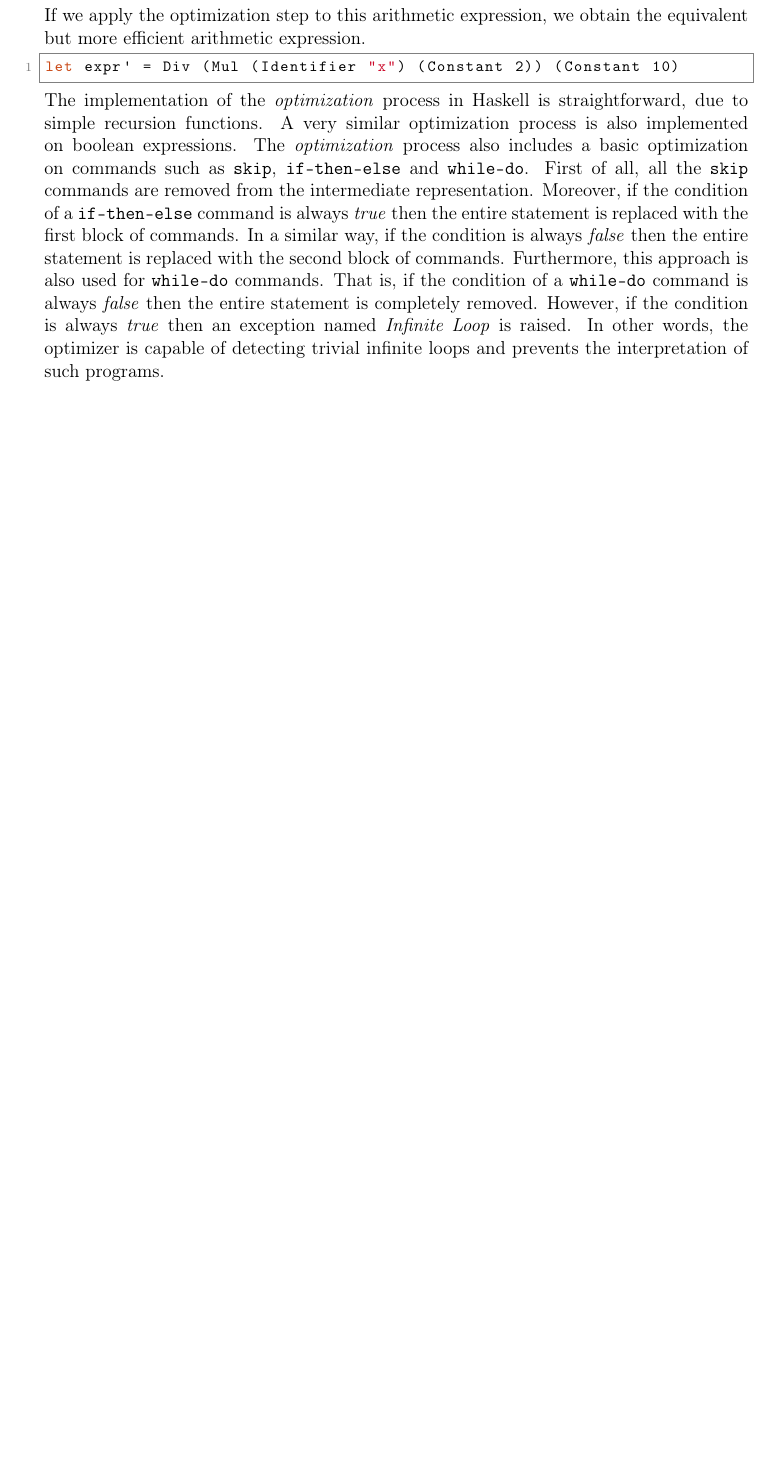
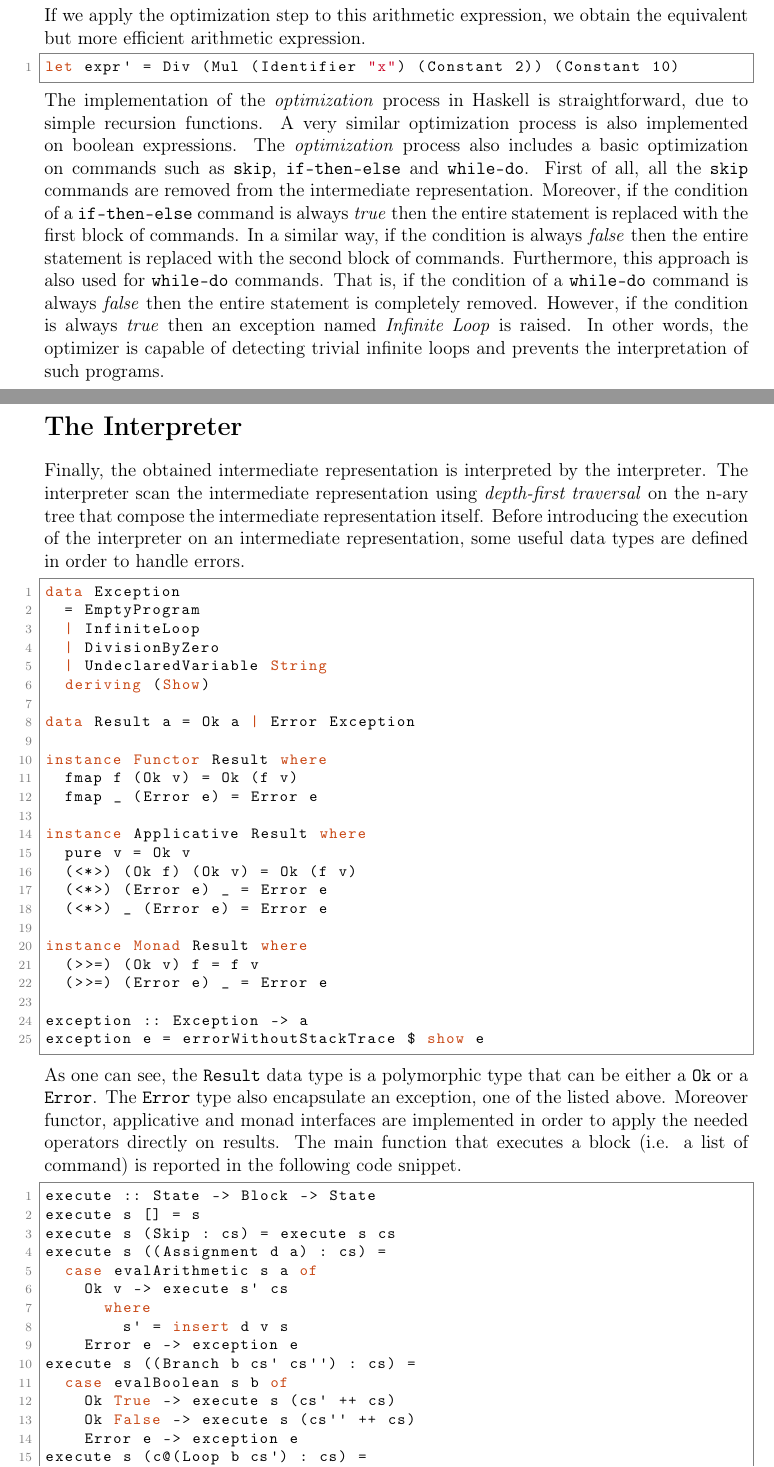
Before and after one commit to loreloc/shrimp, a LaTeX document (docs/docs.tex): part of page 7 of 7 before the commit and two parts of pages 7 and 8 of 10 after it, the two joined at a grey line, cut so that both start at the same text, the shorter picture padded with empty space. Compiled offline with pdfLaTeX.

Commit message:
added interpreter section and conclusion

```diff
--- a/docs/docs.tex
+++ b/docs/docs.tex
@@ -389,3 +389,59 @@ That is, if the condition of a \texttt{while-do} command is always \textit{false
 However, if the condition is always \textit{true} then an exception named \textit{Infinite Loop} is raised.
 In other words, the optimizer is capable of detecting trivial infinite loops and prevents the interpretation of such programs.
 
+\section*{The Interpreter}
+Finally, the obtained intermediate representation is interpreted by the interpreter.
+The interpreter scan the intermediate representation using \textit{depth-first traversal} on the n-ary tree that compose the intermediate representation itself.
+Before introducing the execution of the interpreter on an intermediate representation, some useful data types are defined in order to handle errors.
+\begin{lstlisting}[language=Haskell, style=custom-style]
+data Exception
+  = EmptyProgram
+  | InfiniteLoop
+  | DivisionByZero
+  | UndeclaredVariable String
+  deriving (Show)
+
+data Result a = Ok a | Error Exception
+
+instance Functor Result where
+  fmap f (Ok v) = Ok (f v)
+  fmap _ (Error e) = Error e
+
+instance Applicative Result where
+  pure v = Ok v
+  (<*>) (Ok f) (Ok v) = Ok (f v)
+  (<*>) (Error e) _ = Error e
+  (<*>) _ (Error e) = Error e
+
+instance Monad Result where
+  (>>=) (Ok v) f = f v
+  (>>=) (Error e) _ = Error e
+
+exception :: Exception -> a
+exception e = errorWithoutStackTrace $ show e
+\end{lstlisting}
+As one can see, the \texttt{Result} data type is a polymorphic type that can be either a \texttt{Ok} or a \texttt{Error}.
+The \texttt{Error} type also encapsulate an exception, one of the listed above.
+Moreover functor, applicative and monad interfaces are implemented in order to apply the needed operators directly on results.
+The main function that executes a block (i.e. a list of command) is reported in the following code snippet.
+\begin{lstlisting}[language=Haskell, style=custom-style]
+execute :: State -> Block -> State
+execute s [] = s
+execute s (Skip : cs) = execute s cs
+execute s ((Assignment d a) : cs) =
+  case evalArithmetic s a of
+    Ok v -> execute s' cs
+      where
+        s' = insert d v s
+    Error e -> exception e
+execute s ((Branch b cs' cs'') : cs) =
+  case evalBoolean s b of
+    Ok True -> execute s (cs' ++ cs)
+    Ok False -> execute s (cs'' ++ cs)
+    Error e -> exception e
+execute s (c@(Loop b cs') : cs) =
+  execute s (Branch b (cs' ++ [c]) [Skip] : cs)
+\end{lstlisting}
+The implementation of the execution of a \texttt{while-do} resembles how it's evaluated in operational semantics, i.e. by ``wrapping'' it in a \texttt{if-then-else} command statement.
+
+The implementation of the evaluation of arithmetic expressions make \textit{heavily} use of the methods exposed by the applicative interface.
```
Also changed, not shown: docs/docs.pdf, docs/docs.tex (61 more changed lines).
